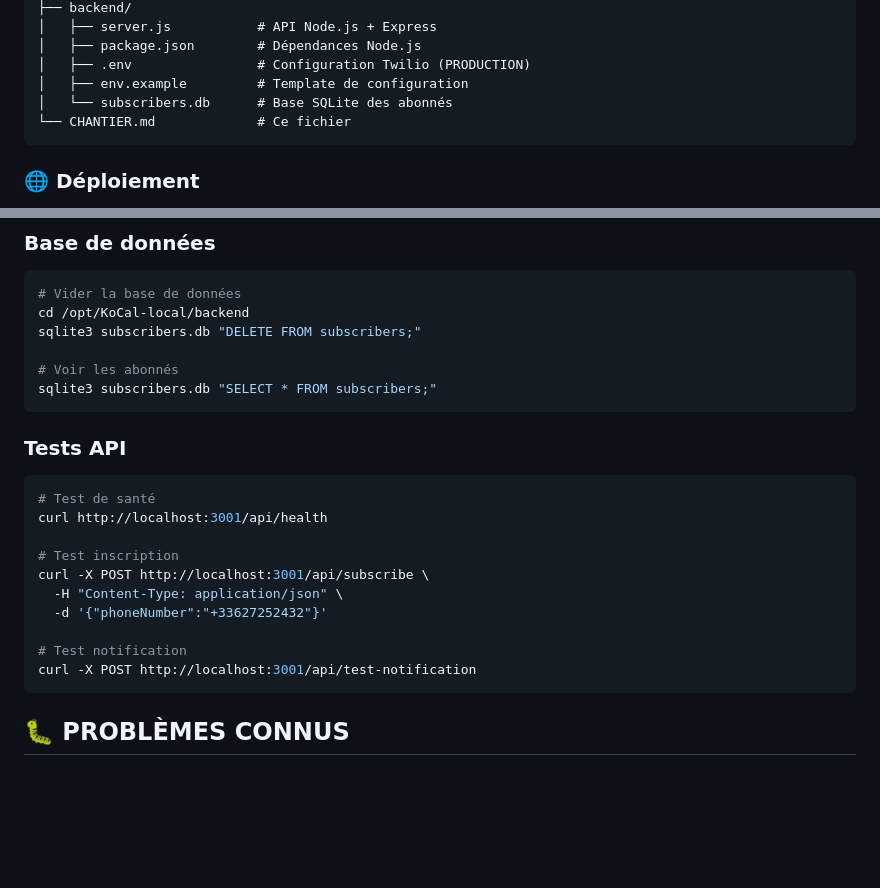
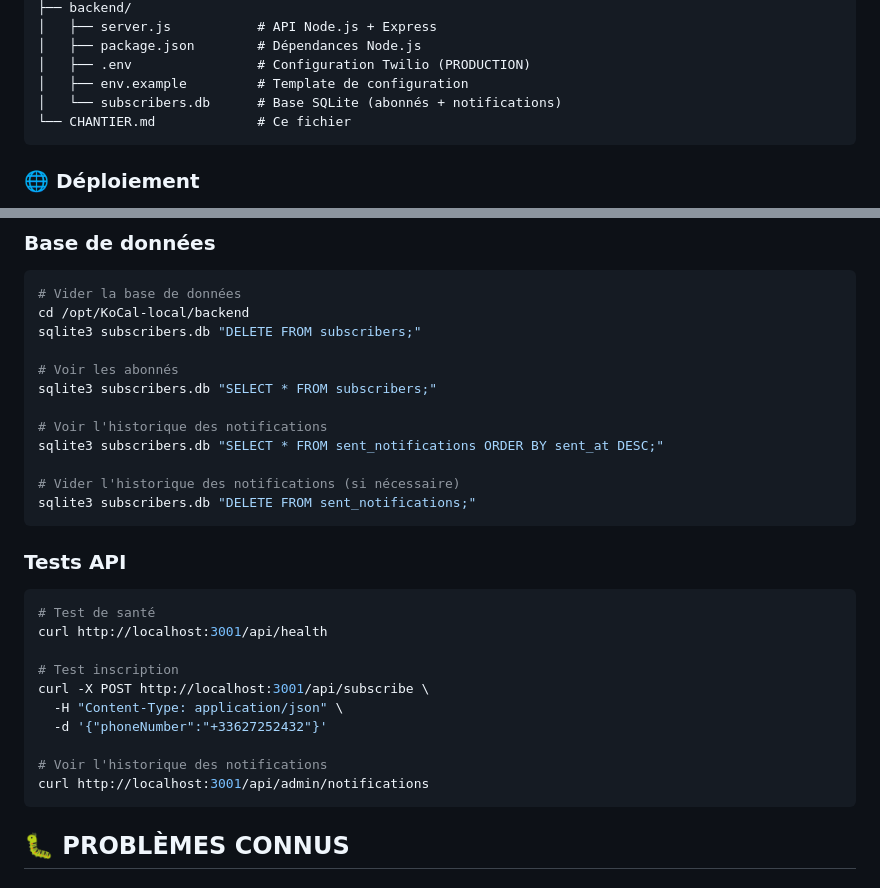
Before and after one commit to hrtq-guive/KoCal-local, a Markdown page: CHANTIER.md, 2 parts joined by grey strips. Rendered like a GitHub page; blank space fills up the shorter version.

````diff
--- a/CHANTIER.md
+++ b/CHANTIER.md
@@ -29,7 +42,7 @@ KoCal-local/
 │   ├── package.json        # Dépendances Node.js
 │   ├── .env                # Configuration Twilio (PRODUCTION)
 │   ├── env.example         # Template de configuration
-│   └── subscribers.db      # Base SQLite des abonnés
+│   └── subscribers.db      # Base SQLite (abonnés + notifications)
 └── CHANTIER.md             # Ce fichier
 ```
 
@@ -100,6 +113,12 @@ sqlite3 subscribers.db "DELETE FROM subscribers;"
 
 # Voir les abonnés
 sqlite3 subscribers.db "SELECT * FROM subscribers;"
+
+# Voir l'historique des notifications
+sqlite3 subscribers.db "SELECT * FROM sent_notifications ORDER BY sent_at DESC;"
+
+# Vider l'historique des notifications (si nécessaire)
+sqlite3 subscribers.db "DELETE FROM sent_notifications;"
 ```
 
 ### Tests API
@@ -112,8 +131,8 @@ curl -X POST http://localhost:3001/api/subscribe \
   -H "Content-Type: application/json" \
   -d '{"phoneNumber":"+33627252432"}'
 
-# Test notification
-curl -X POST http://localhost:3001/api/test-notification
+# Voir l'historique des notifications
+curl http://localhost:3001/api/admin/notifications
 ```
 
 ## 🐛 PROBLÈMES CONNUS
````
Also changed, not shown: other parts of CHANTIER.md (+31 -6 lines).
